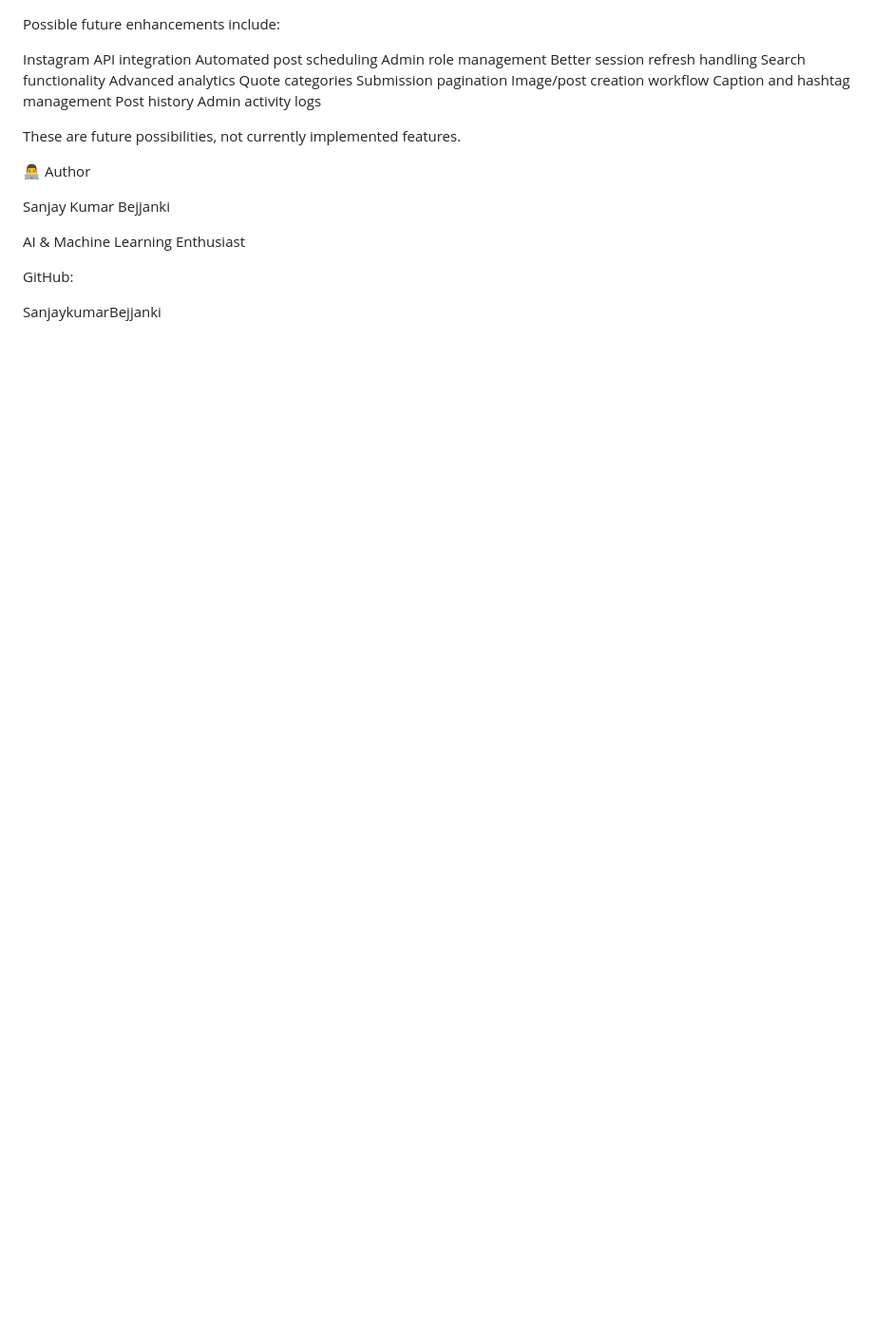
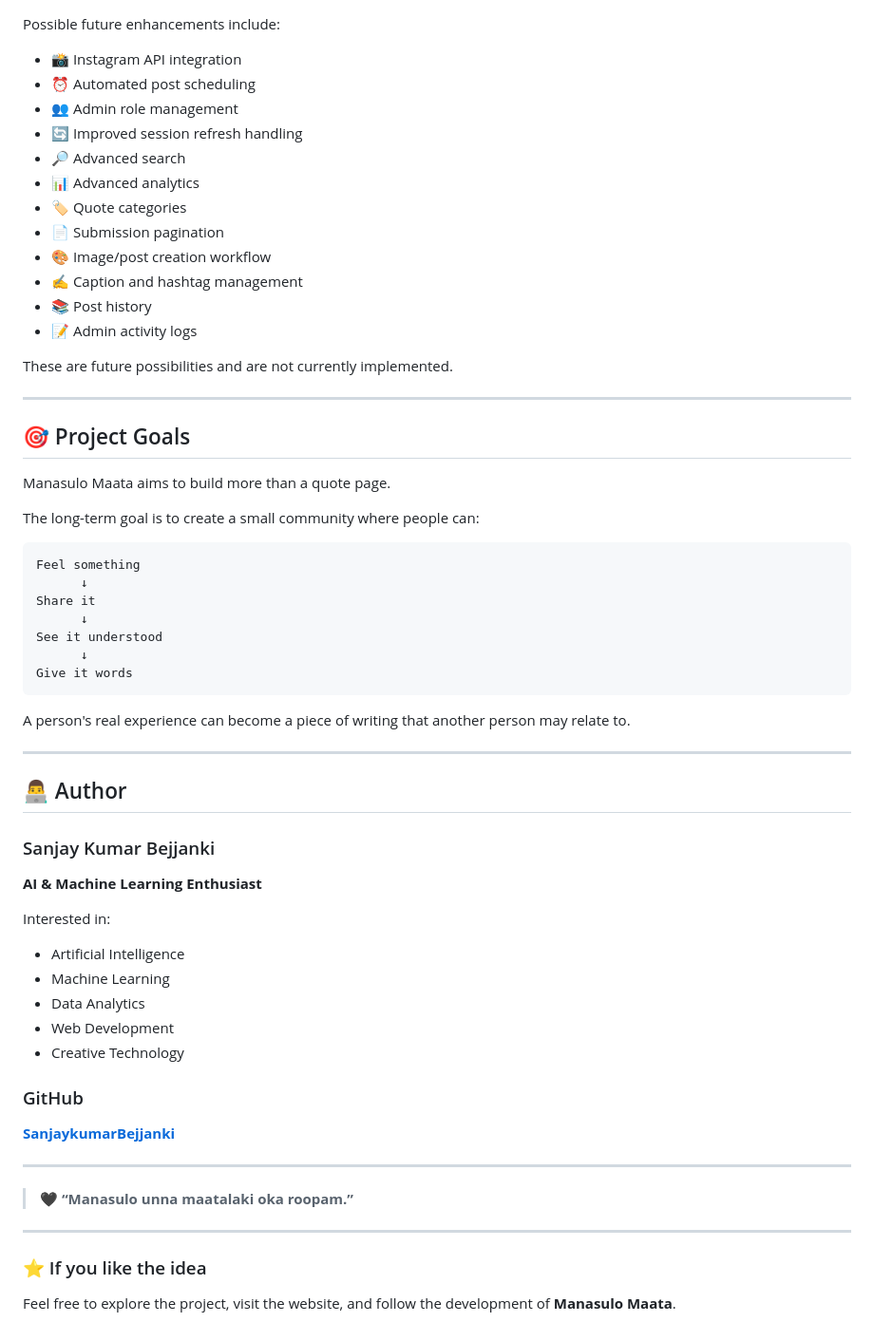
Before and after one commit to SanjaykumarBejjanki/Manasulo-Maata, a Markdown page: README.md, the part around one of its changes. Shown at 95% size. Rendered like a GitHub page; blank space fills up the shorter version.

````diff
--- a/README.md
+++ b/README.md
@@ -342,27 +503,67 @@ Rejected submissions are tracked separately.
 
 Possible future enhancements include:
 
-Instagram API integration
-Automated post scheduling
-Admin role management
-Better session refresh handling
-Search functionality
-Advanced analytics
-Quote categories
-Submission pagination
-Image/post creation workflow
-Caption and hashtag management
-Post history
-Admin activity logs
+* 📸 Instagram API integration
+* ⏰ Automated post scheduling
+* 👥 Admin role management
+* 🔄 Improved session refresh handling
+* 🔎 Advanced search
+* 📊 Advanced analytics
+* 🏷️ Quote categories
+* 📄 Submission pagination
+* 🎨 Image/post creation workflow
+* ✍️ Caption and hashtag management
+* 📚 Post history
+* 📝 Admin activity logs
 
-These are future possibilities, not currently implemented features.
+These are future possibilities and are not currently implemented.
 
-👨‍💻 Author
+---
 
-Sanjay Kumar Bejjanki
+## 🎯 Project Goals
 
-AI & Machine Learning Enthusiast
+Manasulo Maata aims to build more than a quote page.
 
-GitHub:
+The long-term goal is to create a small community where people can:
 
-SanjaykumarBejjanki
+```text
+Feel something
+      ↓
+Share it
+      ↓
+See it understood
+      ↓
+Give it words
+```
+
+A person's real experience can become a piece of writing that another person may relate to.
+
+---
+
+## 👨‍💻 Author
+
+### Sanjay Kumar Bejjanki
+
+**AI & Machine Learning Enthusiast**
+
+Interested in:
+
+* Artificial Intelligence
+* Machine Learning
+* Data Analytics
+* Web Development
+* Creative Technology
+
+### GitHub
+
+**[SanjaykumarBejjanki](https://github.com/SanjaykumarBejjanki)**
+
+---
+
+> 🖤 **“Manasulo unna maatalaki oka roopam.”**
+
+---
+
+### ⭐ If you like the idea
+
+Feel free to explore the project, visit the website, and follow the development of **Manasulo Maata**.
````
Also changed, not shown: other parts of README.md (+383 -222 lines).
